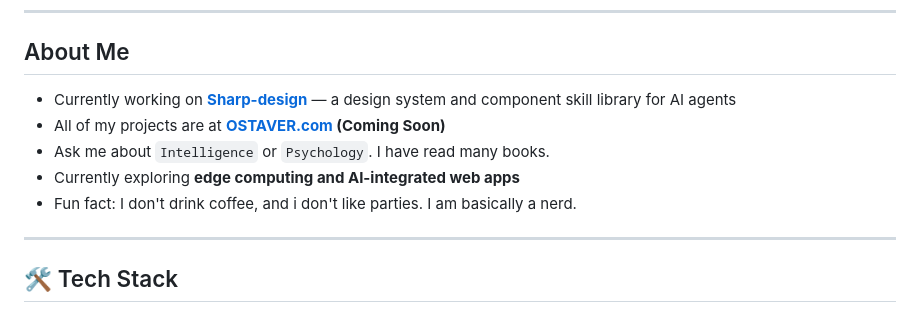
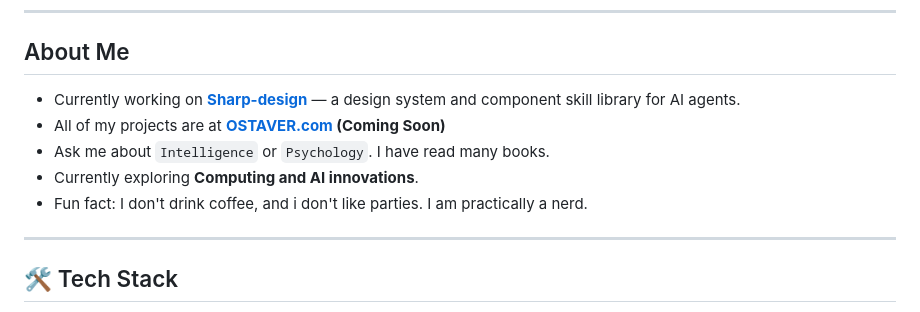
Before and after one commit to ostaver/OSTAVER, a Markdown page: README.md, the part around the change. Rendered like a GitHub page.

Commit message:
Revise About Me section in README.md
Updated descriptions in the About Me section for clarity.

```diff
--- a/README.md
+++ b/README.md
@@ -7,11 +7,11 @@ Currently employed as a Full Stack Web Developer.
 
 ## About Me
 
-- Currently working on **[Sharp-design](https://github.com/ostaver/Sharp-design)** — a design system and component skill library for AI agents
+- Currently working on **[Sharp-design](https://github.com/ostaver/Sharp-design)** — a design system and component skill library for AI agents.
 - All of my projects are at **[OSTAVER.com](https://OSTAVER.com) (Coming Soon)**
 - Ask me about `Intelligence` or `Psychology`. I have read many books.
-- Currently exploring **edge computing and AI-integrated web apps**
-- Fun fact: I don't drink coffee, and i don't like parties. I am basically a nerd.
+- Currently exploring **Computing and AI innovations**.
+- Fun fact: I don't drink coffee, and i don't like parties. I am practically a nerd.
 
 ---
 
```
